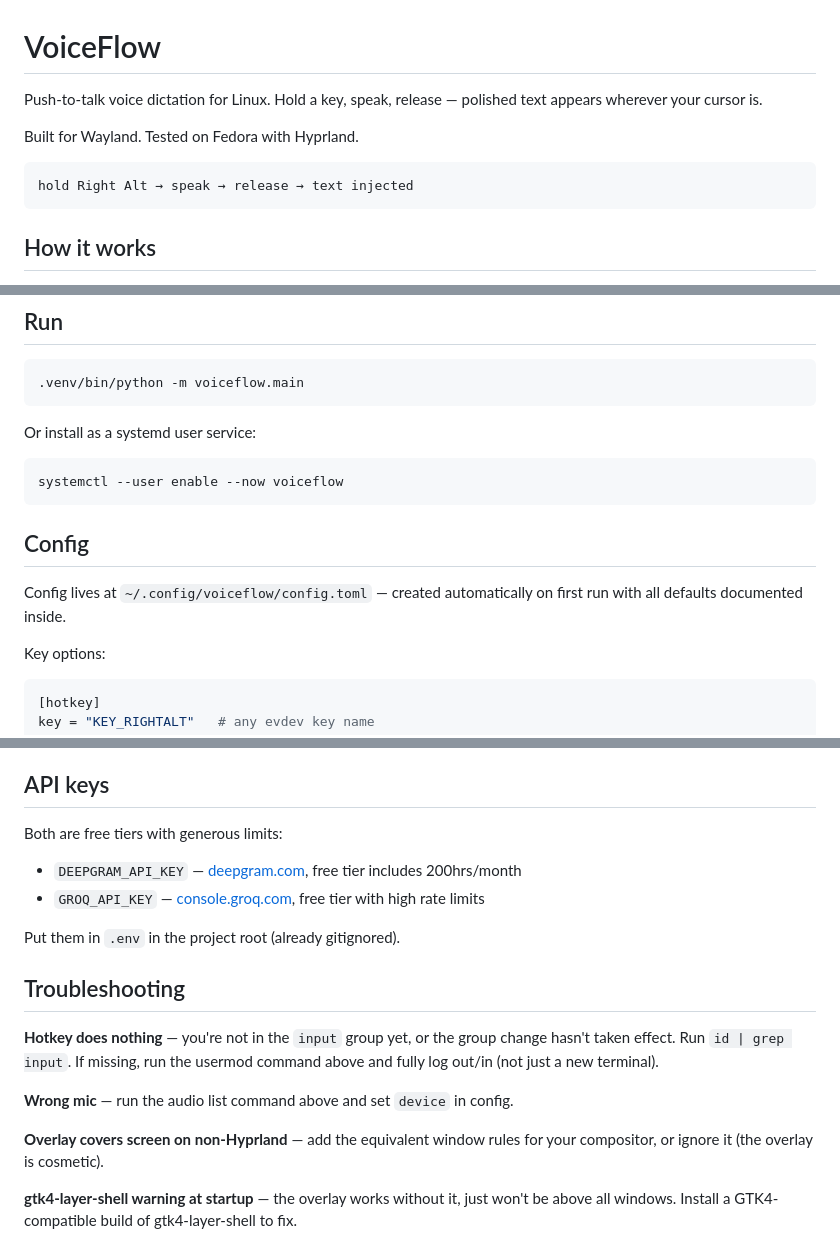
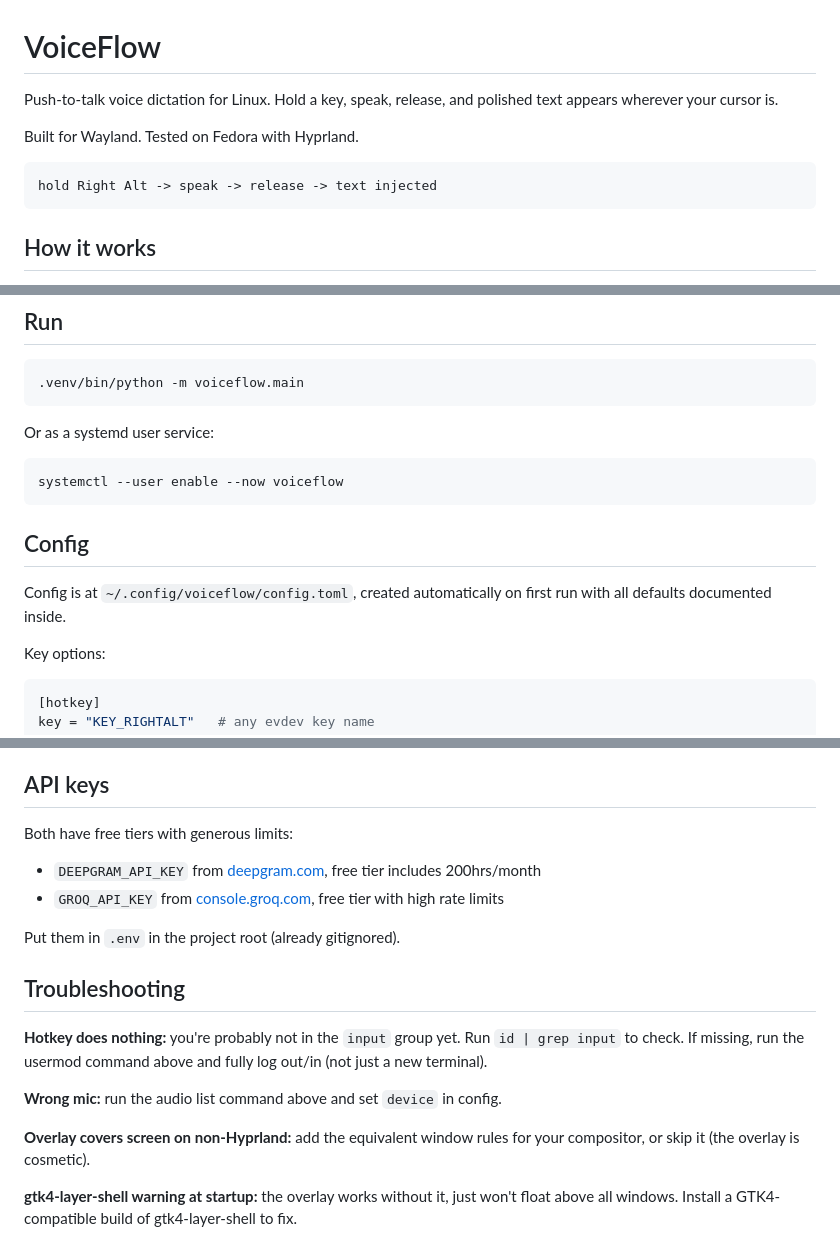
Before and after one commit to xevrion/xev-whisprflow, a Markdown page: README.md, 3 parts joined by grey strips. Rendered like a GitHub page.

Commit message:
Clean up README, remove em dashes

````diff
--- a/README.md
+++ b/README.md
@@ -1,11 +1,11 @@
 # VoiceFlow
 
-Push-to-talk voice dictation for Linux. Hold a key, speak, release — polished text appears wherever your cursor is.
+Push-to-talk voice dictation for Linux. Hold a key, speak, release, and polished text appears wherever your cursor is.
 
 Built for Wayland. Tested on Fedora with Hyprland.
 
 ```
-hold Right Alt → speak → release → text injected
+hold Right Alt -> speak -> release -> text injected
 ```
 
 ## How it works
@@ -63,7 +63,7 @@ windowrulev2 = pin, title:voiceflow-overlay
 .venv/bin/python -m voiceflow.main
 ```
 
-Or install as a systemd user service:
+Or as a systemd user service:
 
 ```bash
 systemctl --user enable --now voiceflow
@@ -71,7 +71,7 @@ systemctl --user enable --now voiceflow
 
 ## Config
 
-Config lives at `~/.config/voiceflow/config.toml` — created automatically on first run with all defaults documented inside.
+Config is at `~/.config/voiceflow/config.toml`, created automatically on first run with all defaults documented inside.
 
 Key options:
 
@@ -99,19 +99,19 @@ Set the device name in `config.toml` under `[audio]`. Match the sample rate to w
 
 ## API keys
 
-Both are free tiers with generous limits:
+Both have free tiers with generous limits:
 
-- `DEEPGRAM_API_KEY` — [deepgram.com](https://deepgram.com), free tier includes 200hrs/month
-- `GROQ_API_KEY` — [console.groq.com](https://console.groq.com), free tier with high rate limits
+- `DEEPGRAM_API_KEY` from [deepgram.com](https://deepgram.com), free tier includes 200hrs/month
+- `GROQ_API_KEY` from [console.groq.com](https://console.groq.com), free tier with high rate limits
 
 Put them in `.env` in the project root (already gitignored).
 
 ## Troubleshooting
 
-**Hotkey does nothing** — you're not in the `input` group yet, or the group change hasn't taken effect. Run `id | grep input`. If missing, run the usermod command above and fully log out/in (not just a new terminal).
+**Hotkey does nothing:** you're probably not in the `input` group yet. Run `id | grep input` to check. If missing, run the usermod command above and fully log out/in (not just a new terminal).
 
-**Wrong mic** — run the audio list command above and set `device` in config.
+**Wrong mic:** run the audio list command above and set `device` in config.
 
-**Overlay covers screen on non-Hyprland** — add the equivalent window rules for your compositor, or ignore it (the overlay is cosmetic).
+**Overlay covers screen on non-Hyprland:** add the equivalent window rules for your compositor, or skip it (the overlay is cosmetic).
 
-**gtk4-layer-shell warning at startup** — the overlay works without it, just won't be above all windows. Install a GTK4-compatible build of gtk4-layer-shell to fix.
+**gtk4-layer-shell warning at startup:** the overlay works without it, just won't float above all windows. Install a GTK4-compatible build of gtk4-layer-shell to fix.
````
Also changed, not shown: other parts of README.md (+1 -1 lines).
